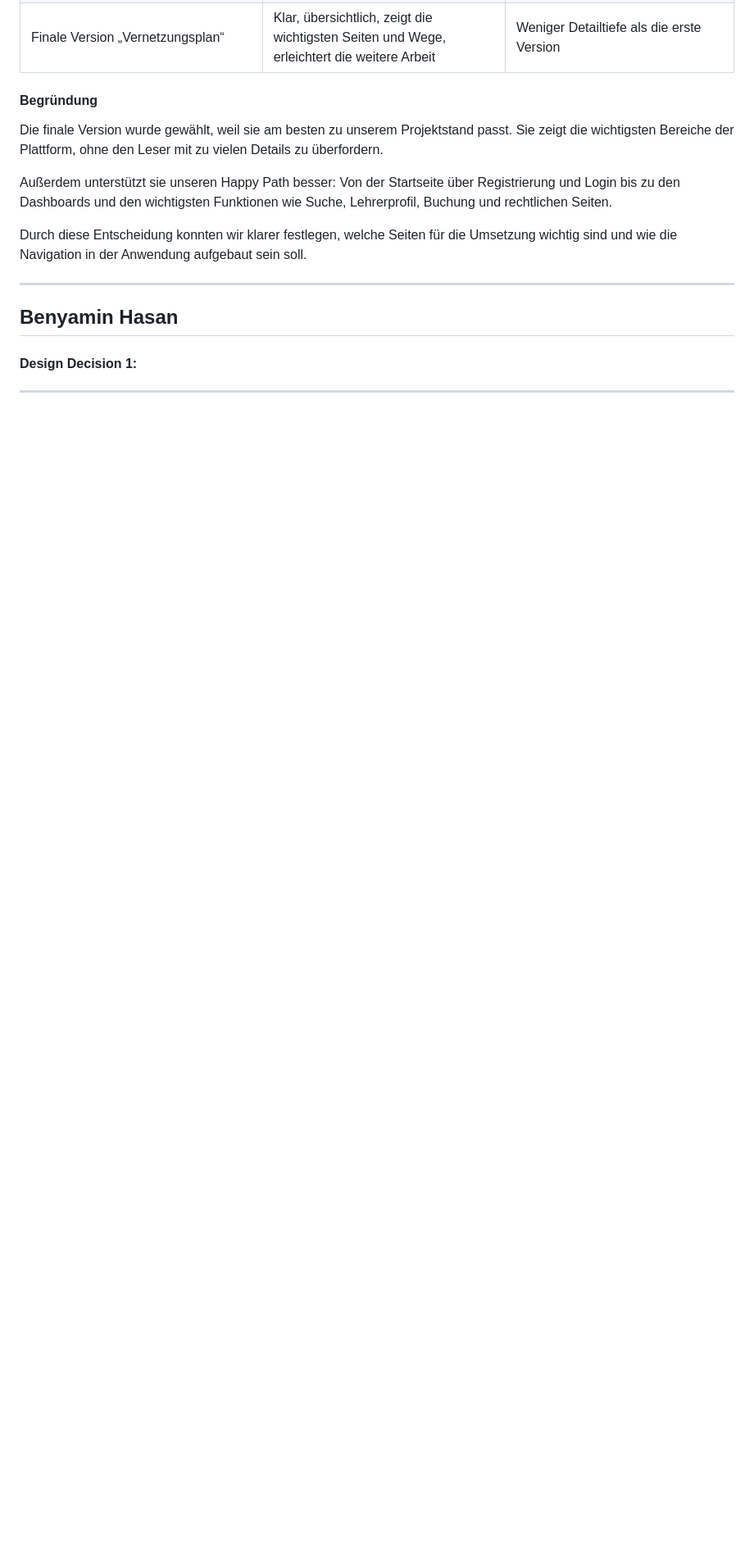
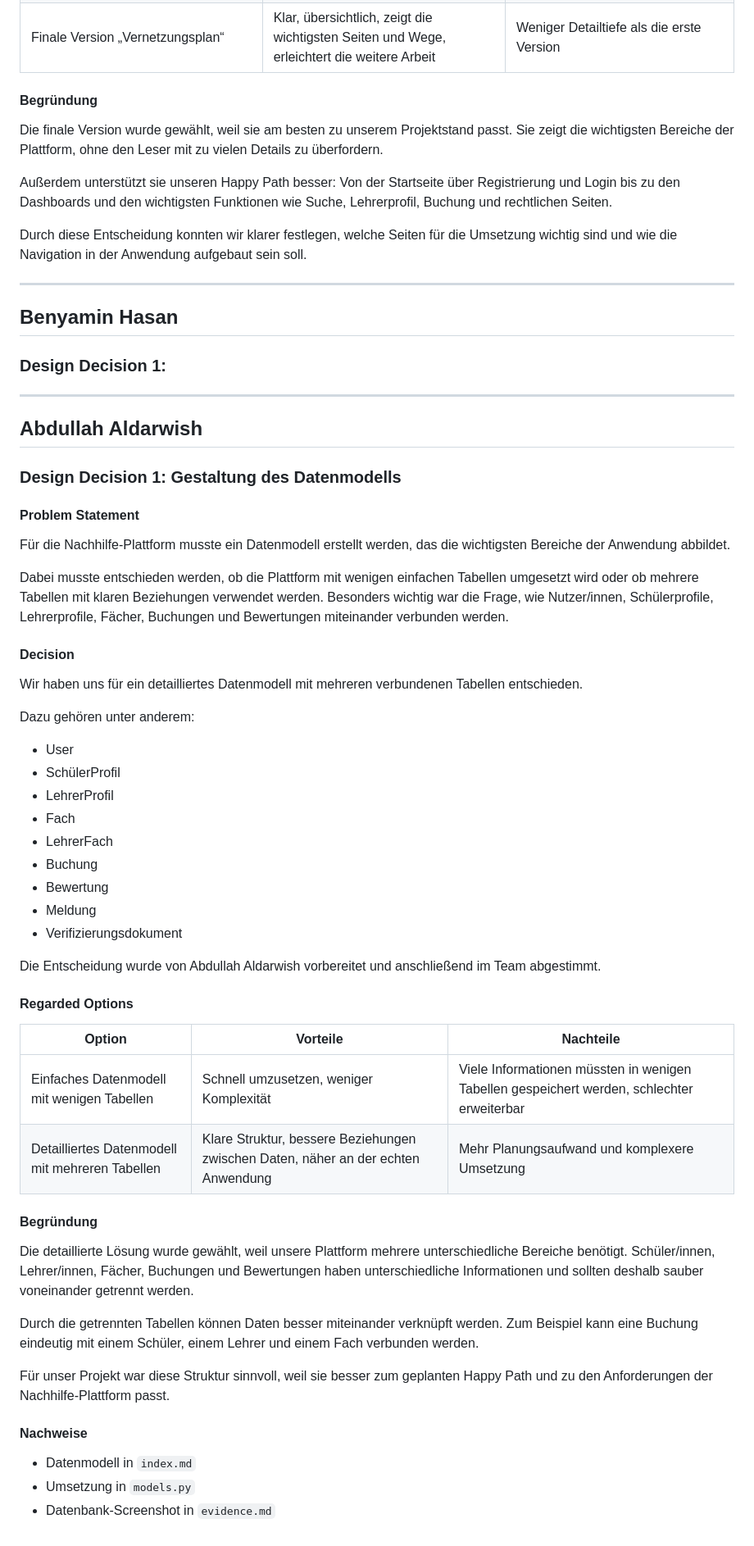
Before and after one commit to Mohd323/Nachhilfe-Plattform, a Markdown page: docs/designDecisions.md, the part around the change. Shown at 82% size. GitHub-like rendering; blank space fills up the shorter version.

Commit message:
Design Decisions ergänzt

```diff
--- a/docs/designDecisions.md
+++ b/docs/designDecisions.md
@@ -80,6 +80,54 @@ Durch diese Entscheidung konnten wir klarer festlegen, welche Seiten für die Um
 ---
 
 ## Benyamin Hasan
-####  Design Decision 1:
+###  Design Decision 1:
 
 ---
+
+## Abdullah Aldarwish
+### Design Decision 1: Gestaltung des Datenmodells
+
+#### Problem Statement
+
+Für die Nachhilfe-Plattform musste ein Datenmodell erstellt werden, das die wichtigsten Bereiche der Anwendung abbildet.
+
+Dabei musste entschieden werden, ob die Plattform mit wenigen einfachen Tabellen umgesetzt wird oder ob mehrere Tabellen mit klaren Beziehungen verwendet werden. Besonders wichtig war die Frage, wie Nutzer/innen, Schülerprofile, Lehrerprofile, Fächer, Buchungen und Bewertungen miteinander verbunden werden.
+
+#### Decision
+
+Wir haben uns für ein detailliertes Datenmodell mit mehreren verbundenen Tabellen entschieden.
+
+Dazu gehören unter anderem:
+
+- User
+- SchülerProfil
+- LehrerProfil
+- Fach
+- LehrerFach
+- Buchung
+- Bewertung
+- Meldung
+- Verifizierungsdokument
+
+Die Entscheidung wurde von Abdullah Aldarwish vorbereitet und anschließend im Team abgestimmt.
+
+#### Regarded Options
+
+| Option | Vorteile | Nachteile |
+|---|---|---|
+| Einfaches Datenmodell mit wenigen Tabellen | Schnell umzusetzen, weniger Komplexität | Viele Informationen müssten in wenigen Tabellen gespeichert werden, schlechter erweiterbar |
+| Detailliertes Datenmodell mit mehreren Tabellen | Klare Struktur, bessere Beziehungen zwischen Daten, näher an der echten Anwendung | Mehr Planungsaufwand und komplexere Umsetzung |
+
+#### Begründung
+
+Die detaillierte Lösung wurde gewählt, weil unsere Plattform mehrere unterschiedliche Bereiche benötigt. Schüler/innen, Lehrer/innen, Fächer, Buchungen und Bewertungen haben unterschiedliche Informationen und sollten deshalb sauber voneinander getrennt werden.
+
+Durch die getrennten Tabellen können Daten besser miteinander verknüpft werden. Zum Beispiel kann eine Buchung eindeutig mit einem Schüler, einem Lehrer und einem Fach verbunden werden.
+
+Für unser Projekt war diese Struktur sinnvoll, weil sie besser zum geplanten Happy Path und zu den Anforderungen der Nachhilfe-Plattform passt.
+
+#### Nachweise
+
+- Datenmodell in `index.md`
+- Umsetzung in `models.py`
+- Datenbank-Screenshot in `evidence.md`
```
